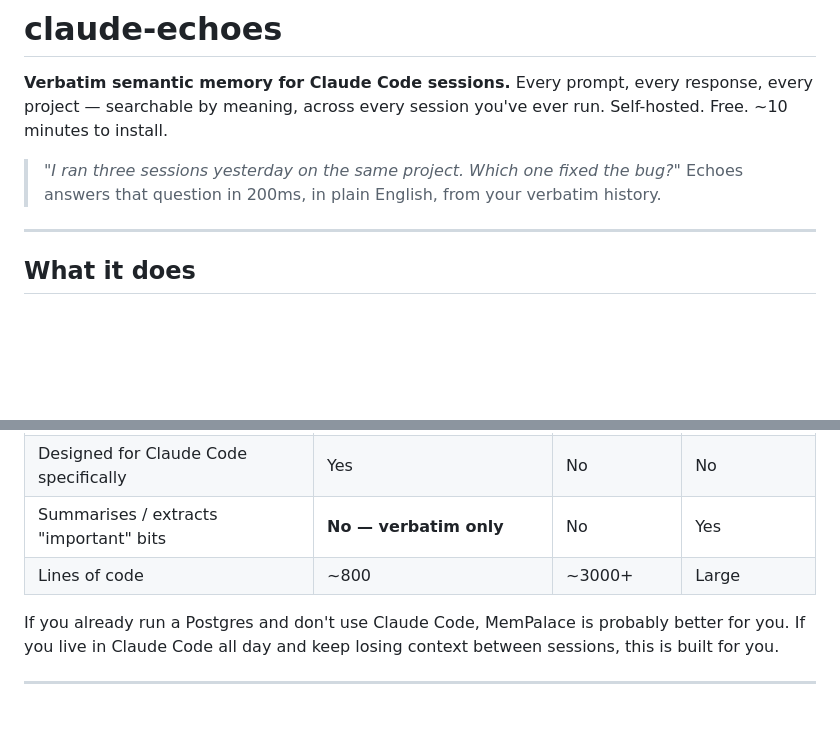
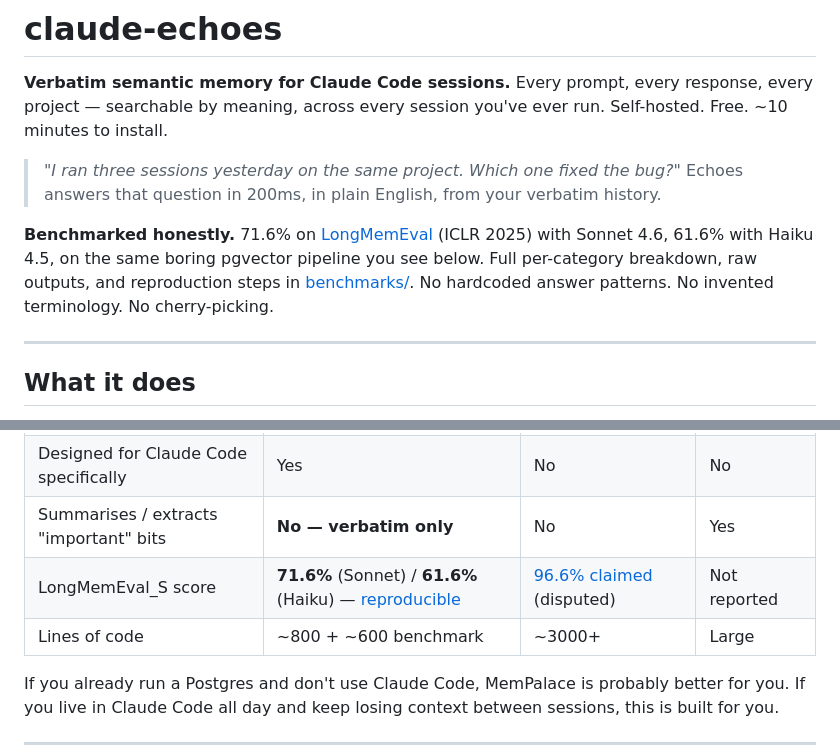
Before and after one commit to m4cd4r4/claude-echoes, a Markdown page: README.md, 2 parts joined by grey strips. Rendered like a GitHub page; blank space fills up the shorter version.

Commit message:
README: add LongMemEval scores (Sonnet 71.6%, Haiku 61.6%)
Link to benchmarks/ for full breakdown and reproduction steps.
Update MemPalace comparison row with reproducibility call-out.

```diff
--- a/README.md
+++ b/README.md
@@ -5,6 +5,8 @@ Every prompt, every response, every project — searchable by meaning, across ev
 
 > *"I ran three sessions yesterday on the same project. Which one fixed the bug?"*
 > Echoes answers that question in 200ms, in plain English, from your verbatim history.
+
+**Benchmarked honestly.** 71.6% on [LongMemEval](https://github.com/xiaowu0162/LongMemEval) (ICLR 2025) with Sonnet 4.6, 61.6% with Haiku 4.5, on the same boring pgvector pipeline you see below. Full per-category breakdown, raw outputs, and reproduction steps in [benchmarks/](benchmarks/). No hardcoded answer patterns. No invented terminology. No cherry-picking.
 
 ---
 
@@ -41,7 +43,8 @@ Honest comparison:
 | Install time | ~10 min (one docker-compose) | ~30 min | Varies |
 | Designed for Claude Code specifically | Yes | No | No |
 | Summarises / extracts "important" bits | **No — verbatim only** | No | Yes |
-| Lines of code | ~800 | ~3000+ | Large |
+| LongMemEval_S score | **71.6%** (Sonnet) / **61.6%** (Haiku) — [reproducible](benchmarks/) | [96.6% claimed](https://x.com/banteg/status/2041427374487605614) (disputed) | Not reported |
+| Lines of code | ~800 + ~600 benchmark | ~3000+ | Large |
 
 If you already run a Postgres and don't use Claude Code, MemPalace is probably better for you. If you live in Claude Code all day and keep losing context between sessions, this is built for you.
 
```
